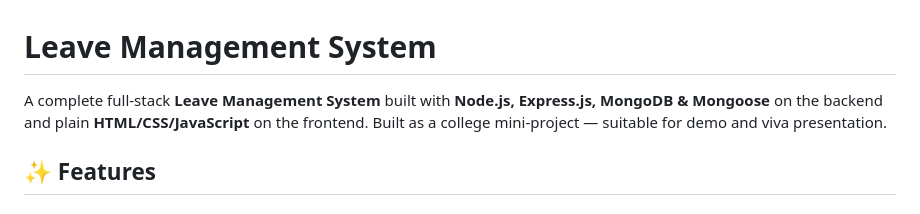
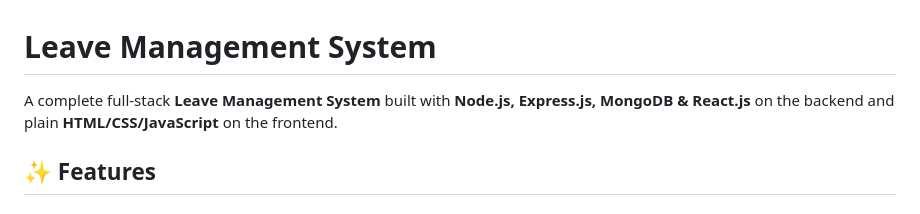
Before and after one commit to Yasasri05/Leave-Management-System, a Markdown page: README.md, the part around the change. Drawn GitHub-style.

Commit message:
Change backend from Mongoose to React.js
Updated backend technology from Mongoose to React.js.

```diff
--- a/README.md
+++ b/README.md
@@ -1,6 +1,6 @@
 # Leave Management System
 
-A complete full-stack **Leave Management System** built with **Node.js, Express.js, MongoDB & Mongoose** on the backend and plain **HTML/CSS/JavaScript** on the frontend. Built as a college mini-project — suitable for demo and viva presentation.
+A complete full-stack **Leave Management System** built with **Node.js, Express.js, MongoDB & React.js** on the backend and plain **HTML/CSS/JavaScript** on the frontend.
 
 ## ✨ Features
 
```
